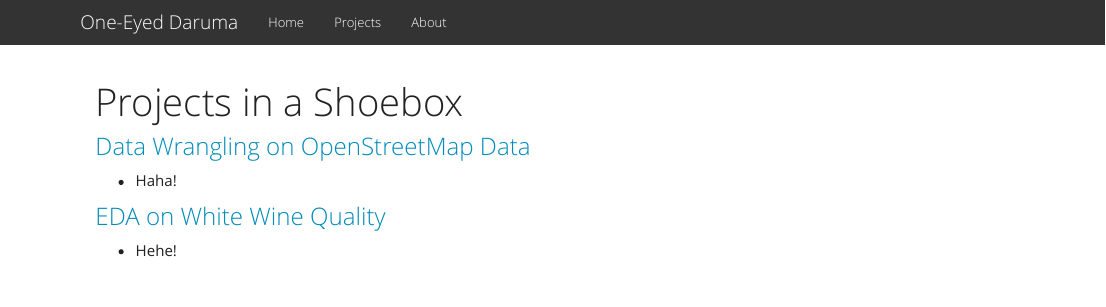
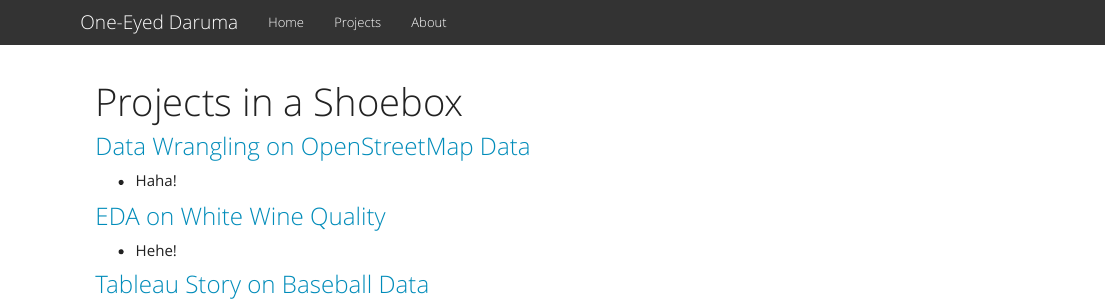
Before and after one commit to sesameballs/archidemi.github.io, an R Markdown document (projects.Rmd): the page in a window 1100 px wide, from its top. Rendered offline with R 4.5, knitr and Pandoc, with nearby package versions.

Commit message:
new project

```diff
--- a/projects.Rmd
+++ b/projects.Rmd
@@ -9,3 +9,5 @@ title: "Projects in a Shoebox"
 ### [EDA on White Wine Quality](https://archidemi.github.io/EDA_WineQuality/whiteWine.html)
 
 - Hehe!
+
+### [Tableau Story on Baseball Data](https://public.tableau.com/profile/ssni#!/vizhome/baseball_v2_1/Baseball_Story)
```
Also changed, not shown: 2 other files.
